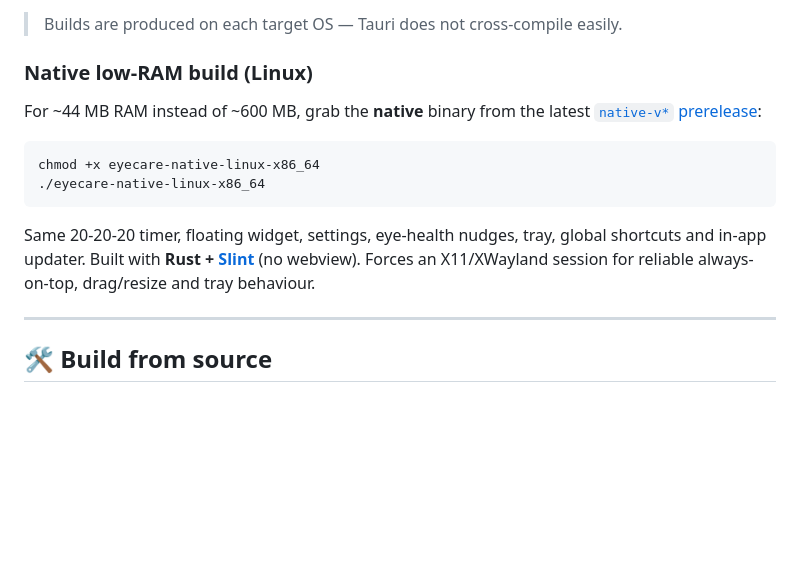
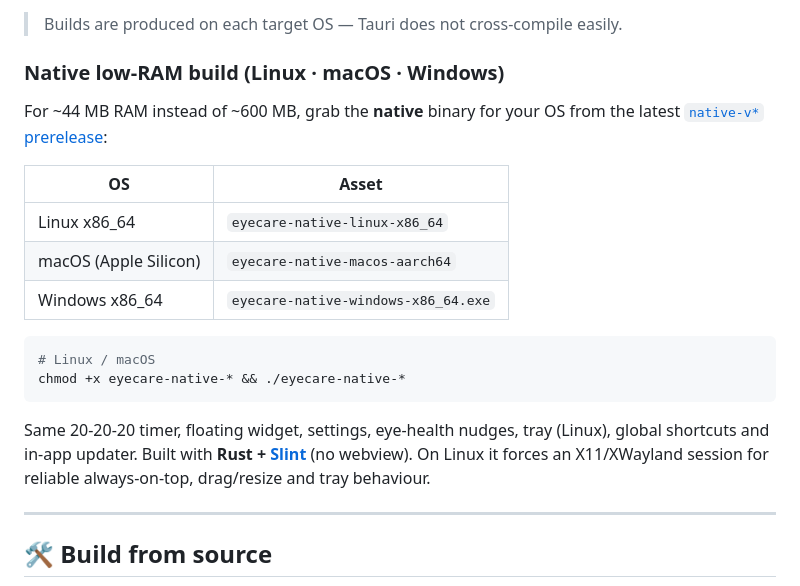
Before and after one commit to frankmaruf/EyeCare, a Markdown page: README.md, the part around the change. Rendered like a GitHub page; blank space fills up the shorter version.

Commit message:
docs: README native build is Linux/macOS/Windows (all 3 published)
Co-Authored-By: Claude Opus 4.8 (1M context) <noreply@anthropic.com>

````diff
--- a/README.md
+++ b/README.md
@@ -81,17 +81,24 @@ Grab the `.msi` / `.exe` (Windows) or `.dmg` (macOS) from [Releases](https://git
 
 > Builds are produced on each target OS — Tauri does not cross-compile easily.
 
-### Native low-RAM build (Linux)
-For ~44 MB RAM instead of ~600 MB, grab the **native** binary from the latest
-[`native-v*` prerelease](https://github.com/frankmaruf/EyeCare/releases):
+### Native low-RAM build (Linux · macOS · Windows)
+For ~44 MB RAM instead of ~600 MB, grab the **native** binary for your OS from
+the latest [`native-v*` prerelease](https://github.com/frankmaruf/EyeCare/releases):
+
+| OS | Asset |
+|----|-------|
+| Linux x86_64 | `eyecare-native-linux-x86_64` |
+| macOS (Apple Silicon) | `eyecare-native-macos-aarch64` |
+| Windows x86_64 | `eyecare-native-windows-x86_64.exe` |
+
 ```bash
-chmod +x eyecare-native-linux-x86_64
-./eyecare-native-linux-x86_64
+# Linux / macOS
+chmod +x eyecare-native-* && ./eyecare-native-*
 ```
-Same 20-20-20 timer, floating widget, settings, eye-health nudges, tray, global
-shortcuts and in-app updater. Built with **Rust + [Slint](https://slint.dev)**
-(no webview). Forces an X11/XWayland session for reliable always-on-top,
-drag/resize and tray behaviour.
+Same 20-20-20 timer, floating widget, settings, eye-health nudges, tray (Linux),
+global shortcuts and in-app updater. Built with **Rust + [Slint](https://slint.dev)**
+(no webview). On Linux it forces an X11/XWayland session for reliable
+always-on-top, drag/resize and tray behaviour.
 
 ---
 
````
